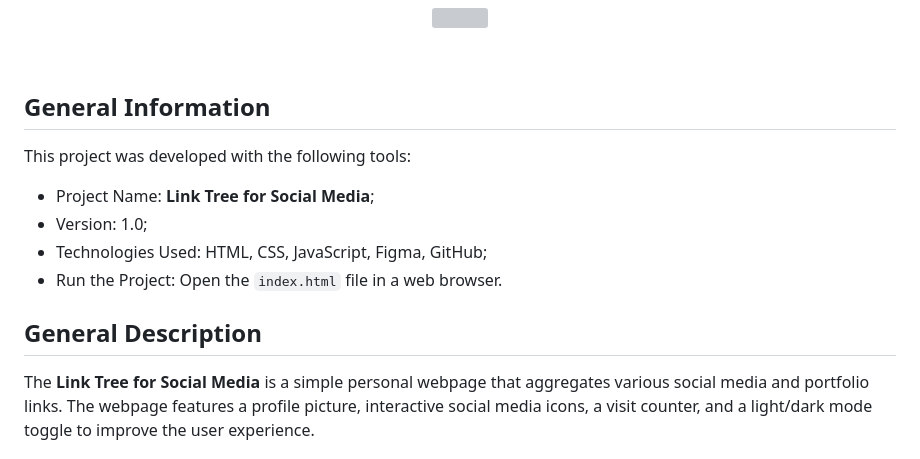
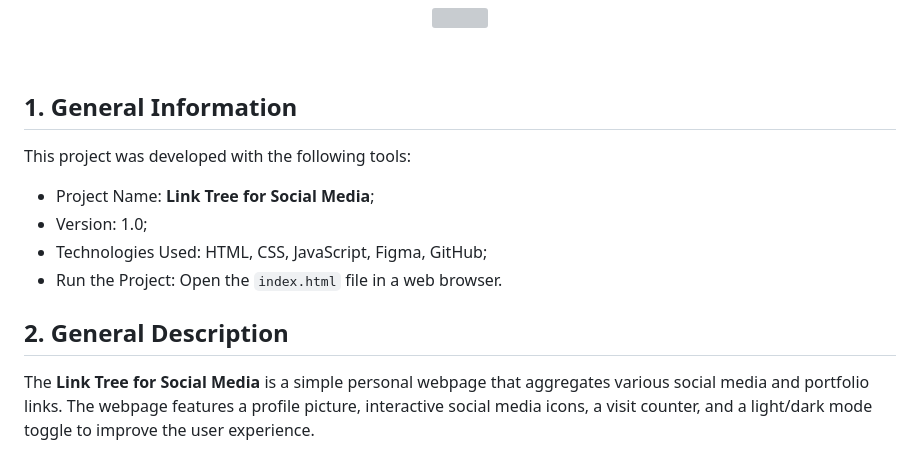
Before and after one commit to giacomosalsano/linktree, a Markdown page: README.md, the part around the change. Drawn GitHub-style; grey boxes are pictures that could not be loaded.

```diff
--- a/README.md
+++ b/README.md
@@ -20,7 +20,7 @@ Project developed during a <strong>Rocketseat</strong> course to learn WEB techn
 
 <br>
 
-## General Information
+## 1. General Information
 
 This project was developed with the following tools:
 
@@ -30,7 +30,7 @@ This project was developed with the following tools:
 - Run the Project: Open the `index.html` file in a web browser.
 
 
-## General Description
+## 2. General Description
 The **Link Tree for Social Media** is a simple personal webpage that aggregates various social media and portfolio links. The webpage features a profile picture, interactive social media icons, a visit counter, and a light/dark mode toggle to improve the user experience.
 
 ### 2.1 Purpose
```
